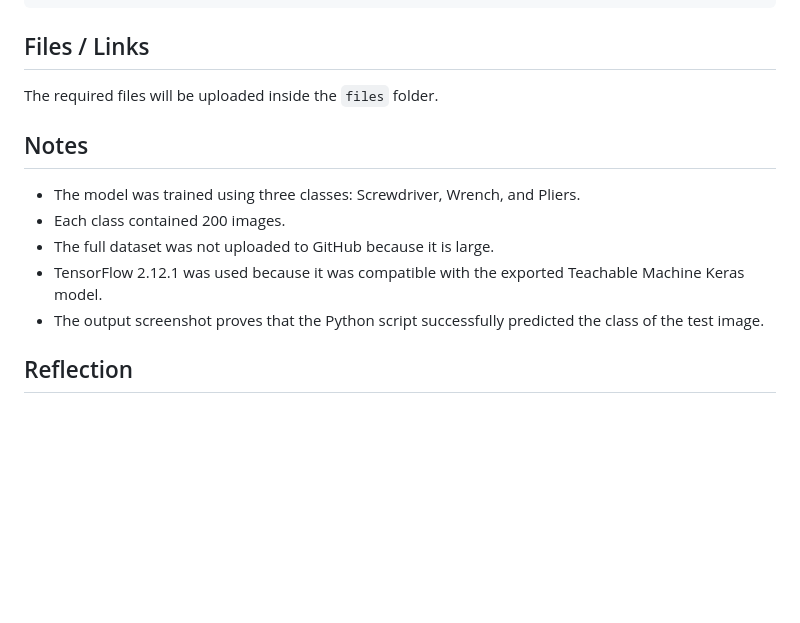
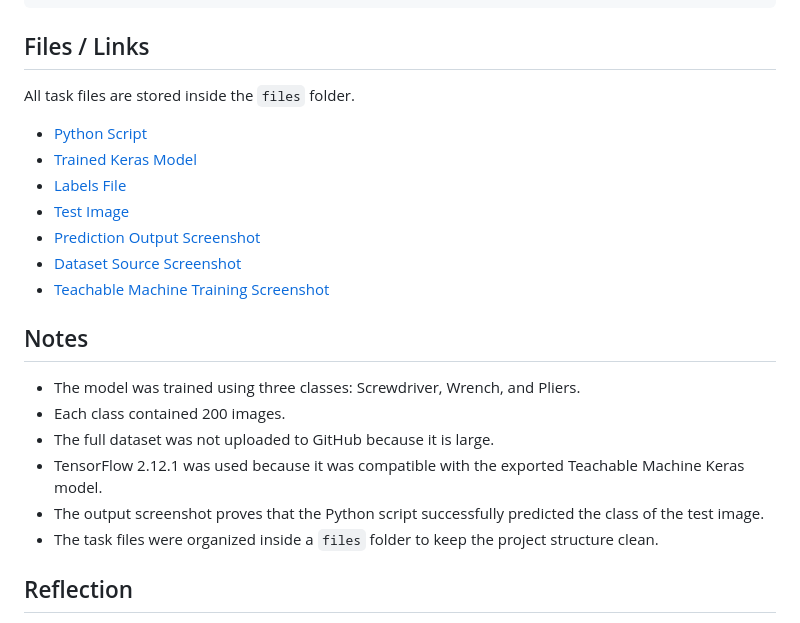
Before and after one commit to Mllix0/Summer-Training-Program, a Markdown page: AI/Task-1-Image-Recognition/README.md, the part around one of its changes. GitHub-like rendering; blank space fills up the shorter version.

Commit message:
Update AI Task 1 README with files folder links

```diff
--- a/AI/Task-1-Image-Recognition/README.md
+++ b/AI/Task-1-Image-Recognition/README.md
@@ -119,7 +131,15 @@ Dataset → Training → Evaluation → Export → Python Testing → GitHub Doc
 
 ## Files / Links
 
-The required files will be uploaded inside the `files` folder.
+All task files are stored inside the `files` folder.
+
+- [Python Script](./files/predict.py)
+- [Trained Keras Model](./files/keras_model.h5)
+- [Labels File](./files/labels.txt)
+- [Test Image](./files/test_pliers.jpg)
+- [Prediction Output Screenshot](./files/prediction-output-pliers.png)
+- [Dataset Source Screenshot](./files/Dataset%20Source%20Screenshot.png)
+- [Teachable Machine Training Screenshot](./files/Teachable%20Machine%20Training%20Screenshot.png)
 
 ## Notes
 
@@ -128,6 +148,7 @@ The required files will be uploaded inside the `files` folder.
 - The full dataset was not uploaded to GitHub because it is large.
 - TensorFlow 2.12.1 was used because it was compatible with the exported Teachable Machine Keras model.
 - The output screenshot proves that the Python script successfully predicted the class of the test image.
+- The task files were organized inside a `files` folder to keep the project structure clean.
 
 ## Reflection
 
```
Also changed, not shown: other parts of AI/Task-1-Image-Recognition/README.md (+12 -0 lines).
